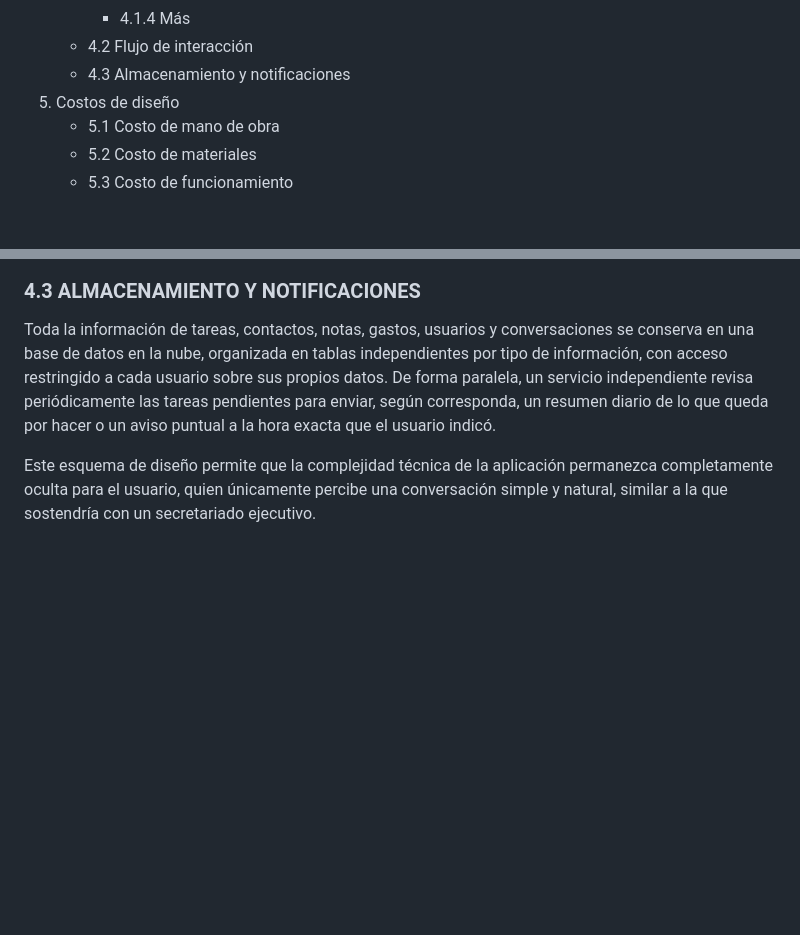
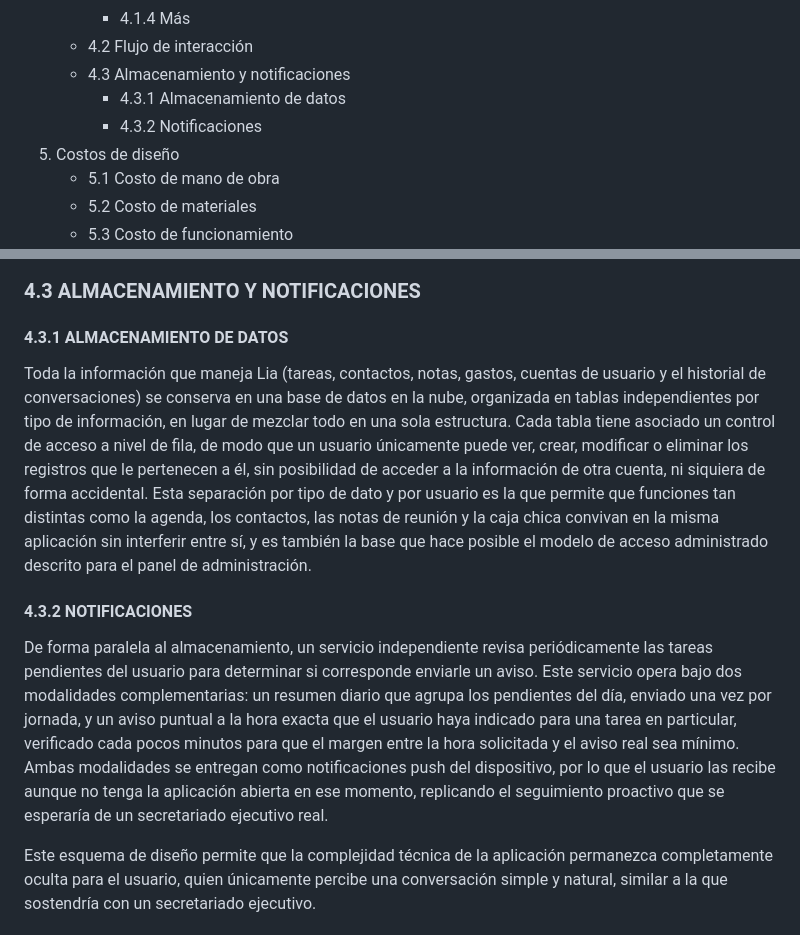
Before and after one commit to gustavougartecanaza-wq/lia-app, a Markdown page: DOCUMENTACION.md, 2 parts joined by grey strips. Rendered like a GitHub page; blank space fills up the shorter version.

Commit message:
Split 4.3 into Almacenamiento de datos and Notificaciones subsections

```diff
--- a/DOCUMENTACION.md
+++ b/DOCUMENTACION.md
@@ -24,6 +24,8 @@
      - 4.1.4 Más
    - 4.2 Flujo de interacción
    - 4.3 Almacenamiento y notificaciones
+     - 4.3.1 Almacenamiento de datos
+     - 4.3.2 Notificaciones
 5. Costos de diseño
    - 5.1 Costo de mano de obra
    - 5.2 Costo de materiales
@@ -181,7 +183,13 @@ El diseño de Lia sigue siempre el mismo recorrido, sin importar qué se le soli
 
 ### 4.3 ALMACENAMIENTO Y NOTIFICACIONES
 
-Toda la información de tareas, contactos, notas, gastos, usuarios y conversaciones se conserva en una base de datos en la nube, organizada en tablas independientes por tipo de información, con acceso restringido a cada usuario sobre sus propios datos. De forma paralela, un servicio independiente revisa periódicamente las tareas pendientes para enviar, según corresponda, un resumen diario de lo que queda por hacer o un aviso puntual a la hora exacta que el usuario indicó.
+#### 4.3.1 ALMACENAMIENTO DE DATOS
+
+Toda la información que maneja Lia (tareas, contactos, notas, gastos, cuentas de usuario y el historial de conversaciones) se conserva en una base de datos en la nube, organizada en tablas independientes por tipo de información, en lugar de mezclar todo en una sola estructura. Cada tabla tiene asociado un control de acceso a nivel de fila, de modo que un usuario únicamente puede ver, crear, modificar o eliminar los registros que le pertenecen a él, sin posibilidad de acceder a la información de otra cuenta, ni siquiera de forma accidental. Esta separación por tipo de dato y por usuario es la que permite que funciones tan distintas como la agenda, los contactos, las notas de reunión y la caja chica convivan en la misma aplicación sin interferir entre sí, y es también la base que hace posible el modelo de acceso administrado descrito para el panel de administración.
+
+#### 4.3.2 NOTIFICACIONES
+
+De forma paralela al almacenamiento, un servicio independiente revisa periódicamente las tareas pendientes del usuario para determinar si corresponde enviarle un aviso. Este servicio opera bajo dos modalidades complementarias: un resumen diario que agrupa los pendientes del día, enviado una vez por jornada, y un aviso puntual a la hora exacta que el usuario haya indicado para una tarea en particular, verificado cada pocos minutos para que el margen entre la hora solicitada y el aviso real sea mínimo. Ambas modalidades se entregan como notificaciones push del dispositivo, por lo que el usuario las recibe aunque no tenga la aplicación abierta en ese momento, replicando el seguimiento proactivo que se esperaría de un secretariado ejecutivo real.
 
 Este esquema de diseño permite que la complejidad técnica de la aplicación permanezca completamente oculta para el usuario, quien únicamente percibe una conversación simple y natural, similar a la que sostendría con un secretariado ejecutivo.
 
```
